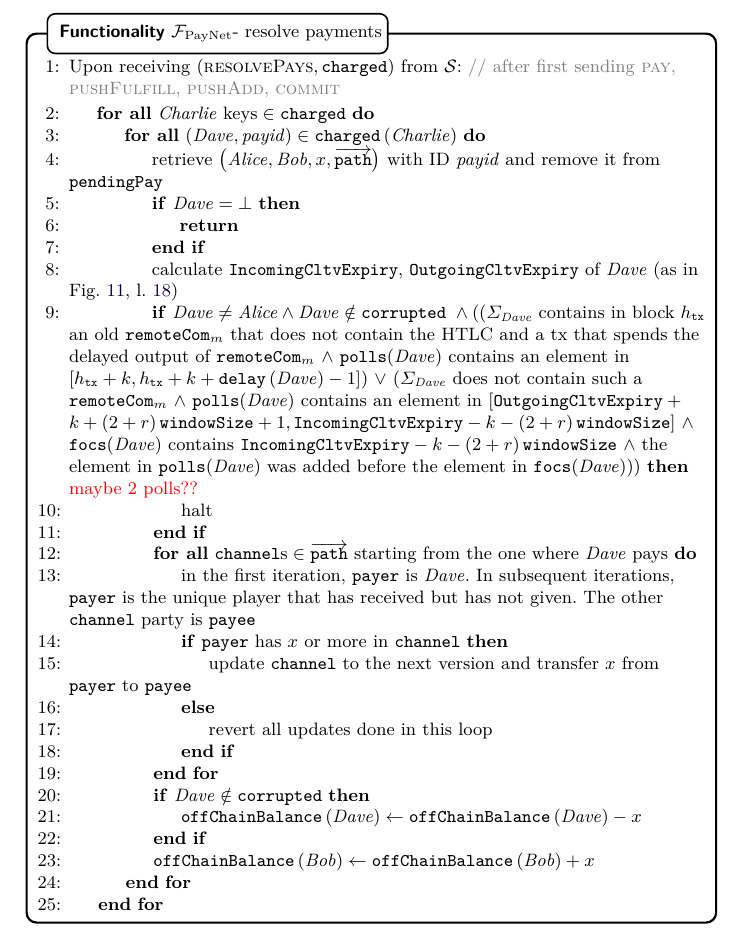
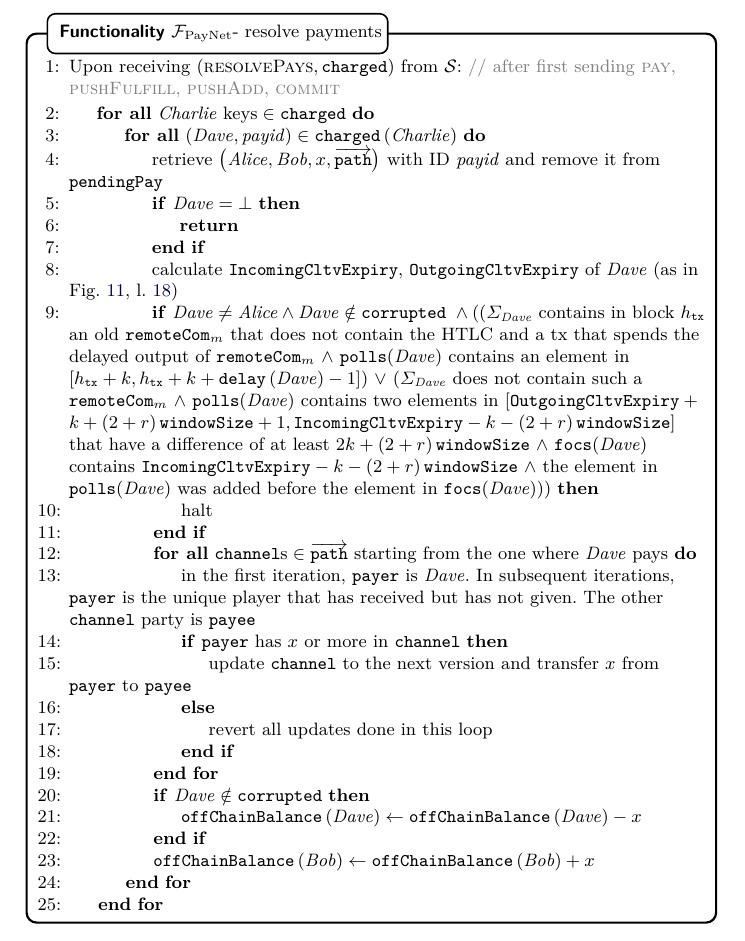
Before and after one commit to OrfeasLitos/PaymentChannels, a LaTeX paper (src/paymentChannels.tex, which reads src/payfunc.tex): part of page 24 of 52, cut so that both start at the same text. Compiled offline with pdfLaTeX.

Commit message:
Demand two polls to ensure learning preimage

```diff
--- a/src/payfunc.tex
+++ b/src/payfunc.tex
@@ -276,13 +276,13 @@
               element in $[h_{\mathtt{tx}} + k, h_{\mathtt{tx}} + k +
               \mathtt{delay}\left(\dave\right) - 1]) \ \vee$ ($\Sigma_{\dave}$
               does not contain such a $\mathtt{remoteCom}_m \ \wedge$
-              \texttt{polls}(\dave) contains an element in
+              \texttt{polls}(\dave) contains two elements in
               $[\mathtt{OutgoingCltvExpiry} + k + \tochain{} + 1,
-              \mathtt{IncomingCltvExpiry} - k - \tochain{}] \ \wedge$
+              \mathtt{IncomingCltvExpiry} - k - \tochain{}]$ that have a
+              difference of at least $2k + \tochain{} \ \wedge$
               \texttt{focs}(\dave) contains $\mathtt{IncomingCltvExpiry} - k -
               \tochain{} \ \wedge$ the element in \texttt{polls}(\dave) was
-              added before the element in \texttt{focs}(\dave)))} \TODO{maybe 2
-              polls??}
+              added before the element in \texttt{focs}(\dave)))}
                 \State halt
               \EndIf
               \ForAll{$\mathtt{channel}\text{s} \in
```
